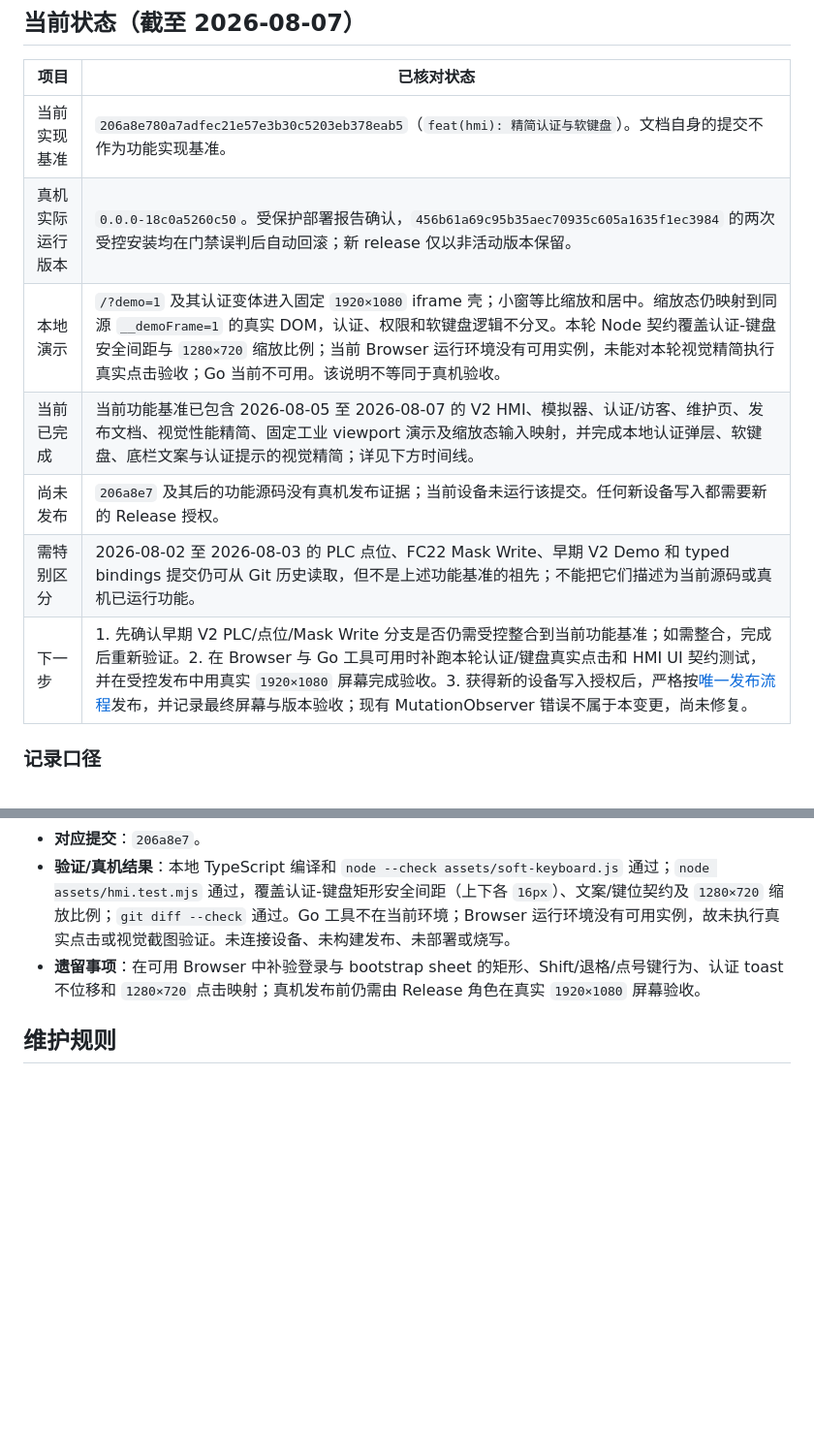
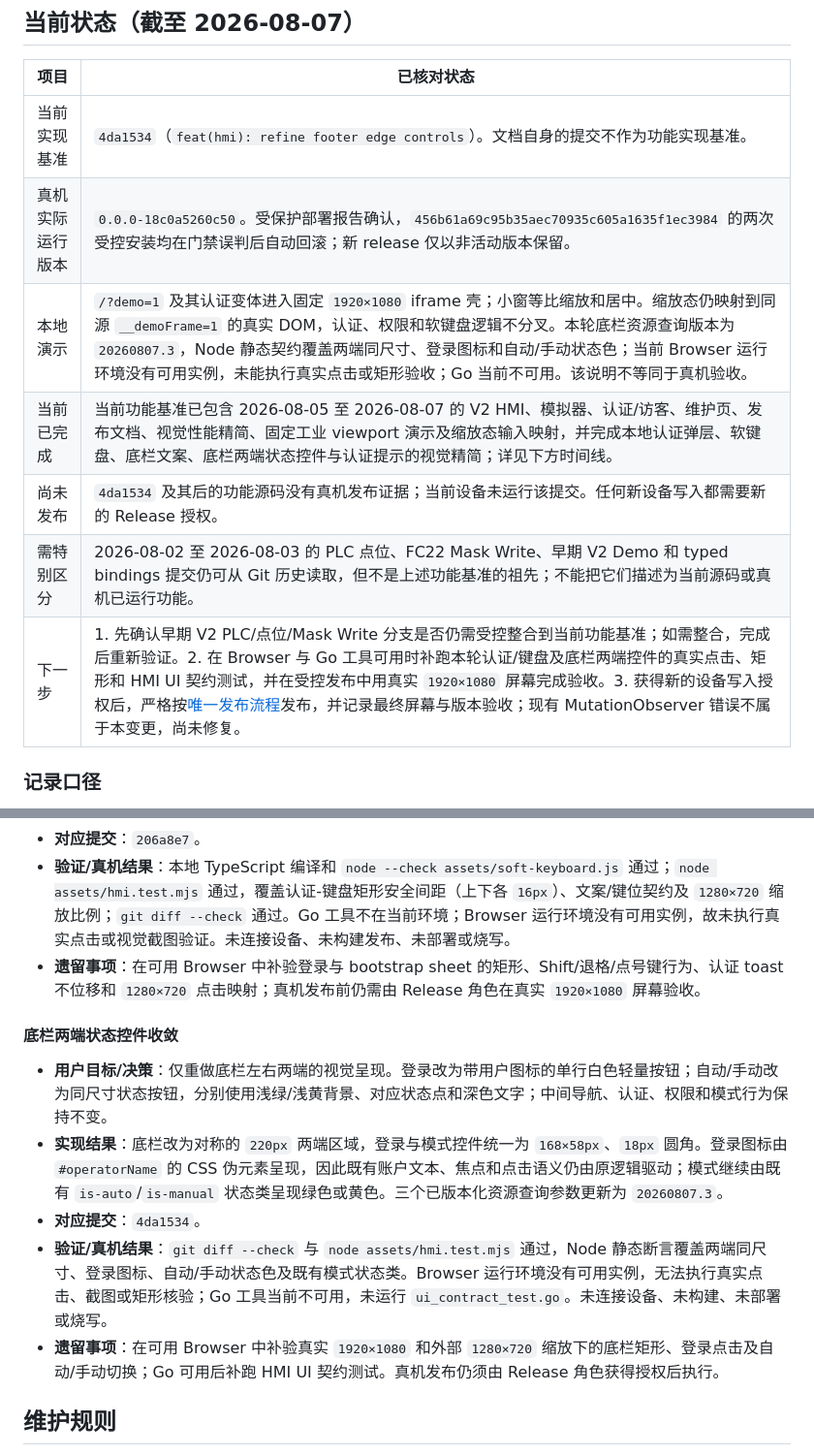
Before and after one commit to antony-zhu/Bock-History, a Markdown page: docs/development/Block-V2变更记录.md, 2 parts joined by grey strips. Shown at 97% size. Drawn GitHub-style; blank space fills up the shorter version.

Commit message:
docs(block): record footer edge controls

```diff
--- a/docs/development/Block-V2变更记录.md
+++ b/docs/development/Block-V2变更记录.md
@@ -9,13 +9,13 @@
 
 | 项目 | 已核对状态 |
 | --- | --- |
-| 当前实现基准 | `206a8e780a7adfec21e57e3b30c5203eb378eab5`（`feat(hmi): 精简认证与软键盘`）。文档自身的提交不作为功能实现基准。 |
+| 当前实现基准 | `4da1534`（`feat(hmi): refine footer edge controls`）。文档自身的提交不作为功能实现基准。 |
 | 真机实际运行版本 | `0.0.0-18c0a5260c50`。受保护部署报告确认，`456b61a69c95b35aec70935c605a1635f1ec3984` 的两次受控安装均在门禁误判后自动回滚；新 release 仅以非活动版本保留。 |
-| 本地演示 | `/?demo=1` 及其认证变体进入固定 `1920×1080` iframe 壳；小窗等比缩放和居中。缩放态仍映射到同源 `__demoFrame=1` 的真实 DOM，认证、权限和软键盘逻辑不分叉。本轮 Node 契约覆盖认证-键盘安全间距与 `1280×720` 缩放比例；当前 Browser 运行环境没有可用实例，未能对本轮视觉精简执行真实点击验收；Go 当前不可用。该说明不等同于真机验收。 |
-| 当前已完成 | 当前功能基准已包含 2026-08-05 至 2026-08-07 的 V2 HMI、模拟器、认证/访客、维护页、发布文档、视觉性能精简、固定工业 viewport 演示及缩放态输入映射，并完成本地认证弹层、软键盘、底栏文案与认证提示的视觉精简；详见下方时间线。 |
-| 尚未发布 | `206a8e7` 及其后的功能源码没有真机发布证据；当前设备未运行该提交。任何新设备写入都需要新的 Release 授权。 |
+| 本地演示 | `/?demo=1` 及其认证变体进入固定 `1920×1080` iframe 壳；小窗等比缩放和居中。缩放态仍映射到同源 `__demoFrame=1` 的真实 DOM，认证、权限和软键盘逻辑不分叉。本轮底栏资源查询版本为 `20260807.3`，Node 静态契约覆盖两端同尺寸、登录图标和自动/手动状态色；当前 Browser 运行环境没有可用实例，未能执行真实点击或矩形验收；Go 当前不可用。该说明不等同于真机验收。 |
+| 当前已完成 | 当前功能基准已包含 2026-08-05 至 2026-08-07 的 V2 HMI、模拟器、认证/访客、维护页、发布文档、视觉性能精简、固定工业 viewport 演示及缩放态输入映射，并完成本地认证弹层、软键盘、底栏文案、底栏两端状态控件与认证提示的视觉精简；详见下方时间线。 |
+| 尚未发布 | `4da1534` 及其后的功能源码没有真机发布证据；当前设备未运行该提交。任何新设备写入都需要新的 Release 授权。 |
 | 需特别区分 | 2026-08-02 至 2026-08-03 的 PLC 点位、FC22 Mask Write、早期 V2 Demo 和 typed bindings 提交仍可从 Git 历史读取，但不是上述功能基准的祖先；不能把它们描述为当前源码或真机已运行功能。 |
-| 下一步 | 1. 先确认早期 V2 PLC/点位/Mask Write 分支是否仍需受控整合到当前功能基准；如需整合，完成后重新验证。2. 在 Browser 与 Go 工具可用时补跑本轮认证/键盘真实点击和 HMI UI 契约测试，并在受控发布中用真实 `1920×1080` 屏幕完成验收。3. 获得新的设备写入授权后，严格按[唯一发布流程](../../deploy/block/README.md)发布，并记录最终屏幕与版本验收；现有 MutationObserver 错误不属于本变更，尚未修复。 |
+| 下一步 | 1. 先确认早期 V2 PLC/点位/Mask Write 分支是否仍需受控整合到当前功能基准；如需整合，完成后重新验证。2. 在 Browser 与 Go 工具可用时补跑本轮认证/键盘及底栏两端控件的真实点击、矩形和 HMI UI 契约测试，并在受控发布中用真实 `1920×1080` 屏幕完成验收。3. 获得新的设备写入授权后，严格按[唯一发布流程](../../deploy/block/README.md)发布，并记录最终屏幕与版本验收；现有 MutationObserver 错误不属于本变更，尚未修复。 |
 
 ### 记录口径
 
@@ -263,6 +263,14 @@
 - **验证/真机结果**：本地 TypeScript 编译和 `node --check assets/soft-keyboard.js` 通过；`node assets/hmi.test.mjs` 通过，覆盖认证-键盘矩形安全间距（上下各 `16px`）、文案/键位契约及 `1280×720` 缩放比例；`git diff --check` 通过。Go 工具不在当前环境；Browser 运行环境没有可用实例，故未执行真实点击或视觉截图验证。未连接设备、未构建发布、未部署或烧写。
 - **遗留事项**：在可用 Browser 中补验登录与 bootstrap sheet 的矩形、Shift/退格/点号键行为、认证 toast 不位移和 `1280×720` 点击映射；真机发布前仍需由 Release 角色在真实 `1920×1080` 屏幕验收。
 
+#### 底栏两端状态控件收敛
+
+- **用户目标/决策**：仅重做底栏左右两端的视觉呈现。登录改为带用户图标的单行白色轻量按钮；自动/手动改为同尺寸状态按钮，分别使用浅绿/浅黄背景、对应状态点和深色文字；中间导航、认证、权限和模式行为保持不变。
+- **实现结果**：底栏改为对称的 `220px` 两端区域，登录与模式控件统一为 `168×58px`、`18px` 圆角。登录图标由 `#operatorName` 的 CSS 伪元素呈现，因此既有账户文本、焦点和点击语义仍由原逻辑驱动；模式继续由既有 `is-auto`/`is-manual` 状态类呈现绿色或黄色。三个已版本化资源查询参数更新为 `20260807.3`。
+- **对应提交**：`4da1534`。
+- **验证/真机结果**：`git diff --check` 与 `node assets/hmi.test.mjs` 通过，Node 静态断言覆盖两端同尺寸、登录图标、自动/手动状态色及既有模式状态类。Browser 运行环境没有可用实例，无法执行真实点击、截图或矩形核验；Go 工具当前不可用，未运行 `ui_contract_test.go`。未连接设备、未构建、未部署或烧写。
+- **遗留事项**：在可用 Browser 中补验真实 `1920×1080` 和外部 `1280×720` 缩放下的底栏矩形、登录点击及自动/手动切换；Go 可用后补跑 HMI UI 契约测试。真机发布仍须由 Release 角色获得授权后执行。
+
 ## 维护规则
 
 每次 Block V2 变更只在本文件**追加一条**，并同步更新顶部的功能基准、真机
```
